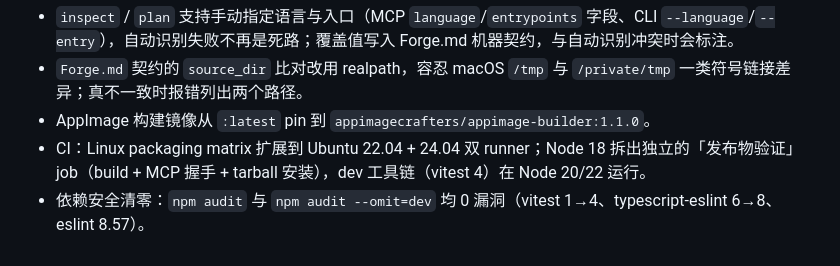
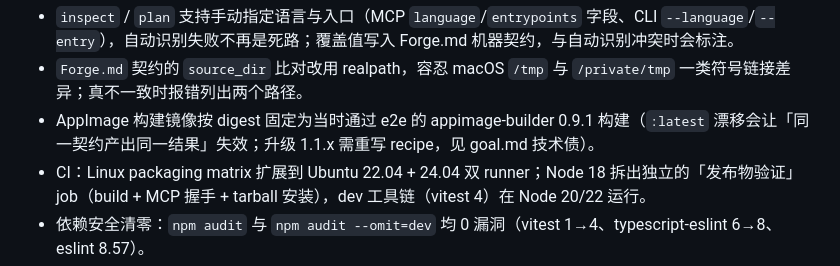
Before and after one commit to muzimu217/DeliverKit, a Markdown page: docs/ROADMAP.md, the part around the change. Rendered like a GitHub page.

Commit message:
docs: close out round-5 phases and record verification-chain lessons
- goal.md: version derivation / YAML-driven site cards done; AppImage
  recipe migration to appimage-builder 1.1.x tracked as debt (digest
  pin holds the verified 0.9.1 behavior for now)
- ROADMAP: digest-pin rationale replaces the 1.1.0 tag claim

```diff
--- a/docs/ROADMAP.md
+++ b/docs/ROADMAP.md
@@ -139,7 +139,7 @@ AGC/hdc 设备证据和跨平台真实结果仍是最终门槛。
 
 - `inspect` / `plan` 支持手动指定语言与入口（MCP `language`/`entrypoints` 字段、CLI `--language`/`--entry`），自动识别失败不再是死路；覆盖值写入 Forge.md 机器契约，与自动识别冲突时会标注。
 - `Forge.md` 契约的 `source_dir` 比对改用 realpath，容忍 macOS `/tmp` 与 `/private/tmp` 一类符号链接差异；真不一致时报错列出两个路径。
-- AppImage 构建镜像从 `:latest` pin 到 `appimagecrafters/appimage-builder:1.1.0`。
+- AppImage 构建镜像按 digest 固定为当时通过 e2e 的 appimage-builder 0.9.1 构建（`:latest` 漂移会让「同一契约产出同一结果」失效；升级 1.1.x 需重写 recipe，见 goal.md 技术债）。
 - CI：Linux packaging matrix 扩展到 Ubuntu 22.04 + 24.04 双 runner；Node 18 拆出独立的「发布物验证」job（build + MCP 握手 + tarball 安装），dev 工具链（vitest 4）在 Node 20/22 运行。
 - 依赖安全清零：`npm audit` 与 `npm audit --omit=dev` 均 0 漏洞（vitest 1→4、typescript-eslint 6→8、eslint 8.57）。
 
```
Also changed, not shown: 1 other file.
